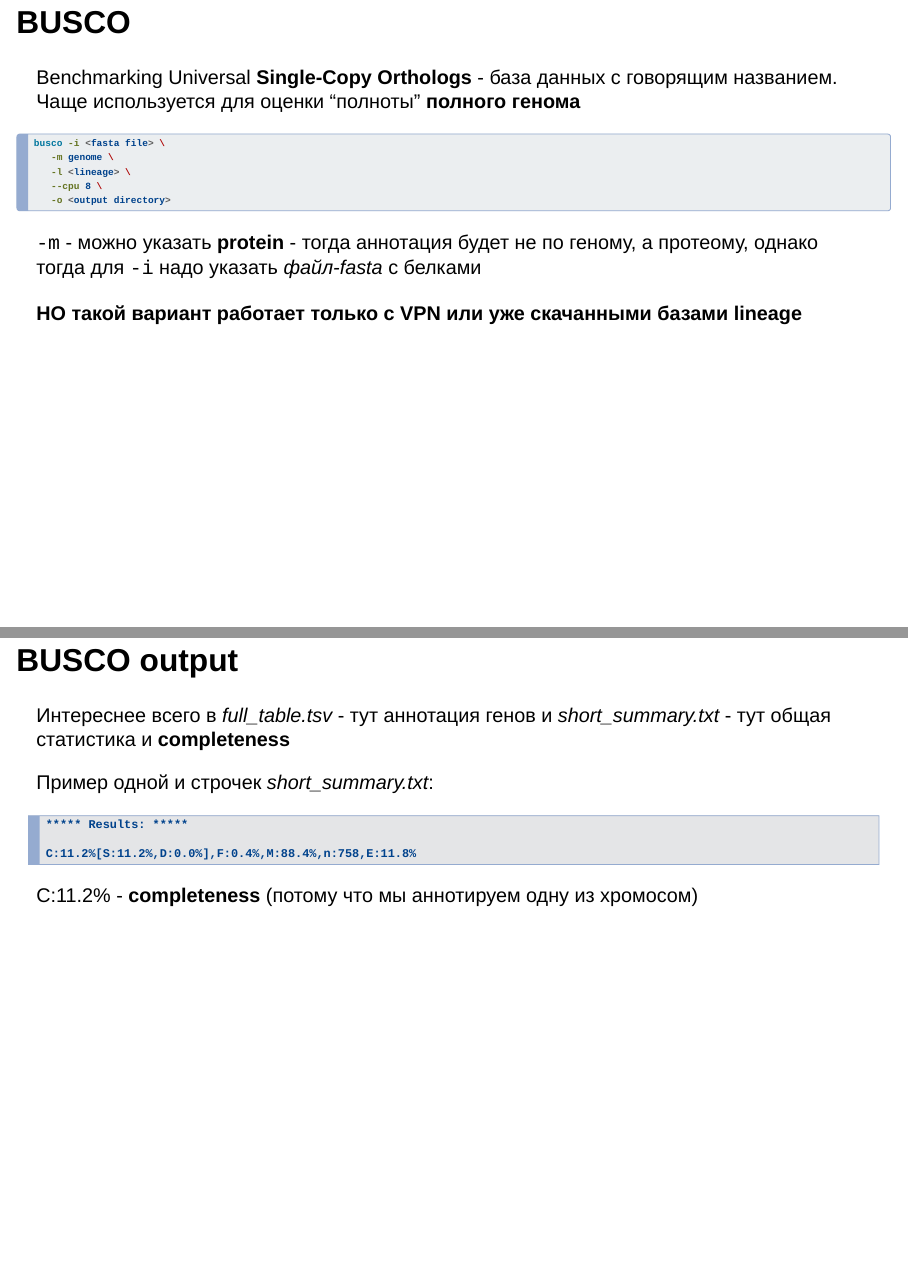
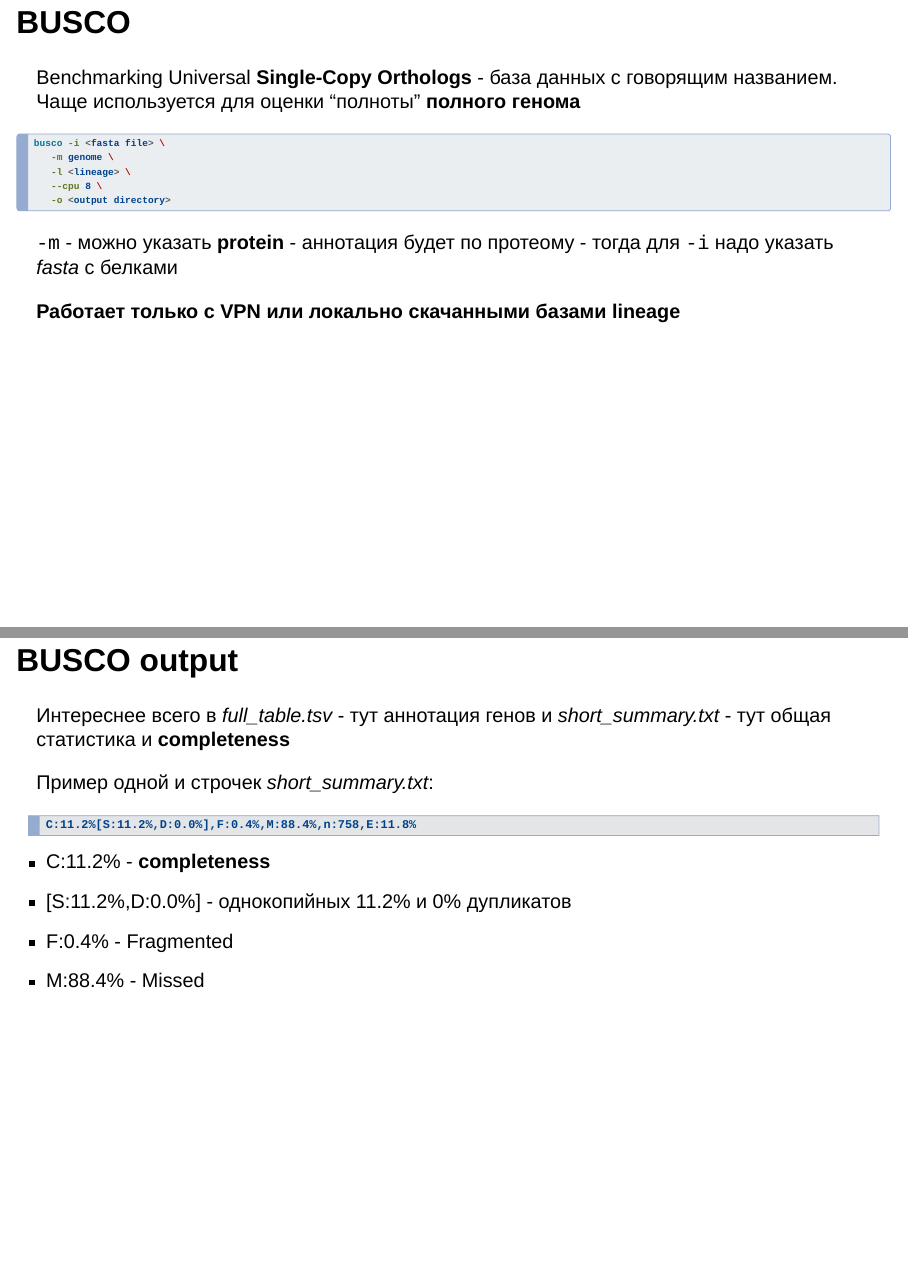
Before and after one commit to shitohana/POLYTECH_BIOINF_y4, a Quarto document (practices/gene_prediction.qmd): pages 23 and 29 of 33, joined at a grey line. Rendered offline with R 4.5, knitr and Pandoc in place of Quarto, with nearby package versions; drawn as Slidy slides in place of the format the file asks for.

Commit message:
prac10_v1.4

````diff
--- a/practices/gene_prediction.qmd
+++ b/practices/gene_prediction.qmd
@@ -250,9 +250,9 @@ busco -i <fasta file> \
    -o <output directory>
 ```
 
-`-m` - можно указать **protein** - тогда аннотация будет не по геному, а протеому, однако тогда для `-i` надо указать *файл-fasta* с белками
+`-m` - можно указать **protein** - аннотация будет по протеому - тогда для `-i` надо указать *fasta* с белками
 
-**НО такой вариант работает только с VPN или уже скачанными базами lineage**
+**Работает только с VPN или локально скачанными базами lineage**
 
 
 ## BUSCO {auto-animate="true"}
@@ -353,12 +353,14 @@ busco_output_fungi/run_fungi_odb10/
 Пример одной и строчек *short_summary.txt*:
 
 ```text
-***** Results: *****
-
 C:11.2%[S:11.2%,D:0.0%],F:0.4%,M:88.4%,n:758,E:11.8%
 ```
 
-C:11.2% - **completeness** (потому что мы аннотируем одну из хромосом)
++ C:11.2% - **completeness**
++ [S:11.2%,D:0.0%] - однокопийных 11.2% и 0% дупликатов
++ F:0.4% - Fragmented
++ M:88.4% - Missed
+
 
 
 ## Deep Learning approaches {auto-animate="true" style="text-align: center"}
````
Also changed, not shown: practices/gene_prediction.qmd (2 more changed lines), 1 other file.
